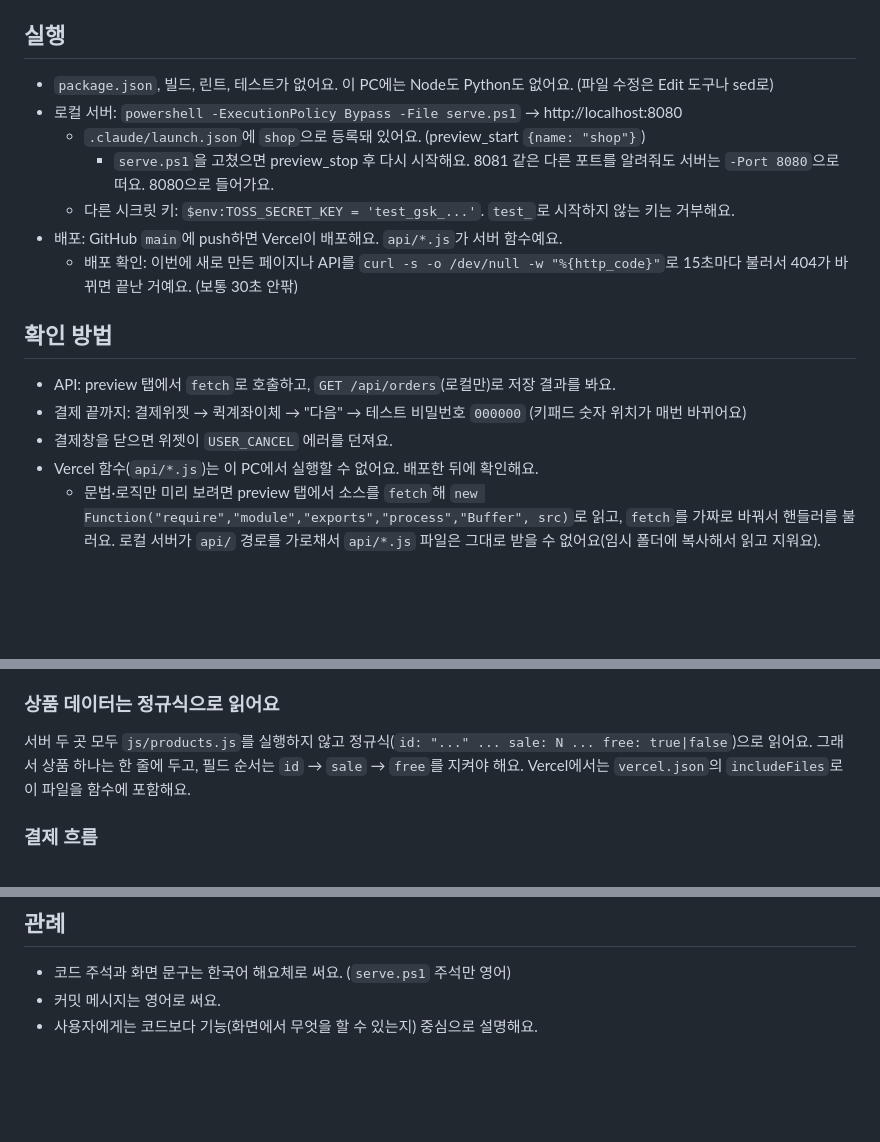
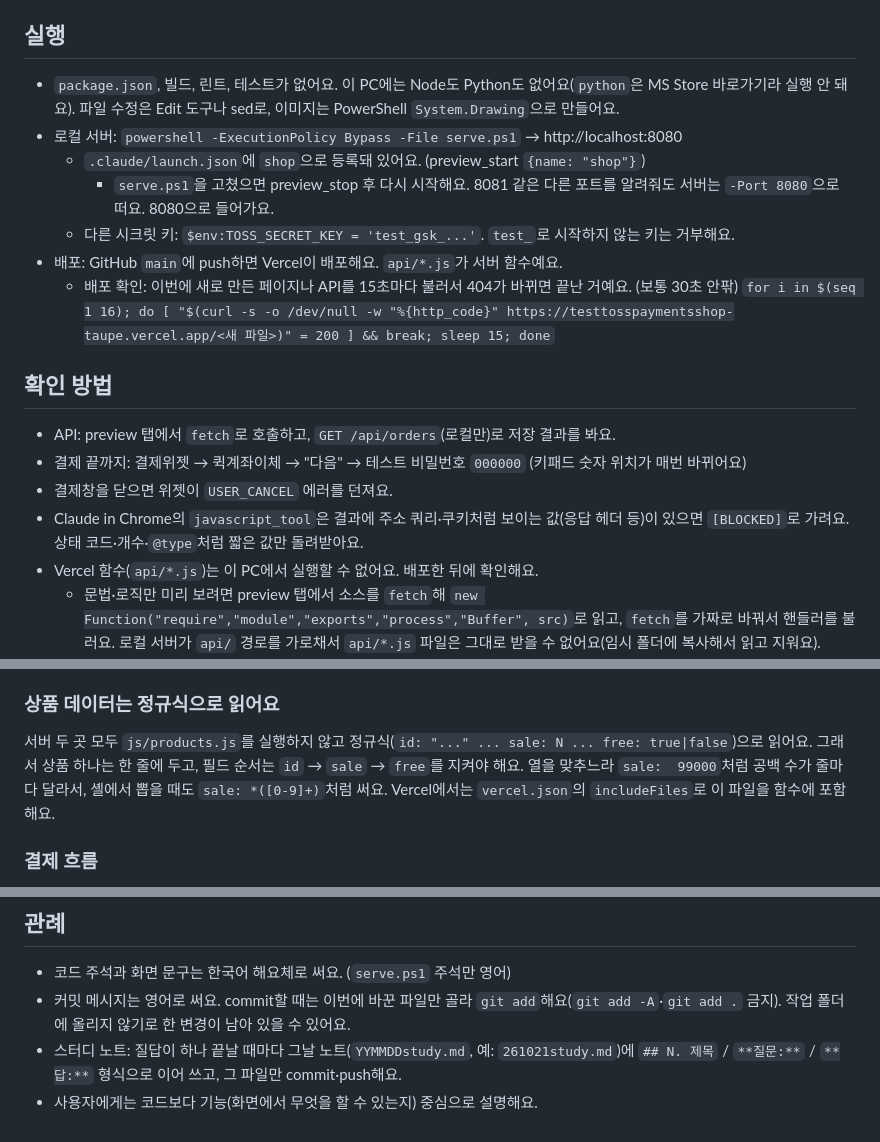
Before and after one commit to cau024-droid/test_tosspayments_shop, a Markdown page: CLAUDE.md, 3 parts joined by grey strips. Rendered like a GitHub page; blank space fills up the shorter version.

```diff
--- a/CLAUDE.md
+++ b/CLAUDE.md
@@ -10,19 +10,21 @@ OOTD STORE: 빌드 도구 없이 HTML·CSS·바닐라 JS로 만든 쇼핑몰 샘
 
 ## 실행
 
-- `package.json`, 빌드, 린트, 테스트가 없어요. 이 PC에는 Node도 Python도 없어요. (파일 수정은 Edit 도구나 sed로)
+- `package.json`, 빌드, 린트, 테스트가 없어요. 이 PC에는 Node도 Python도 없어요(`python`은 MS Store 바로가기라 실행 안 돼요). 파일 수정은 Edit 도구나 sed로, 이미지는 PowerShell `System.Drawing`으로 만들어요.
 - 로컬 서버: `powershell -ExecutionPolicy Bypass -File serve.ps1` → http://localhost:8080
   - `.claude/launch.json`에 `shop`으로 등록돼 있어요. (preview_start `{name: "shop"}`)
     - `serve.ps1`을 고쳤으면 preview_stop 후 다시 시작해요. 8081 같은 다른 포트를 알려줘도 서버는 `-Port 8080`으로 떠요. 8080으로 들어가요.
   - 다른 시크릿 키: `$env:TOSS_SECRET_KEY = 'test_gsk_...'`. `test_`로 시작하지 않는 키는 거부해요.
 - 배포: GitHub `main`에 push하면 Vercel이 배포해요. `api/*.js`가 서버 함수예요.
-  - 배포 확인: 이번에 새로 만든 페이지나 API를 `curl -s -o /dev/null -w "%{http_code}"`로 15초마다 불러서 404가 바뀌면 끝난 거예요. (보통 30초 안팎)
+  - 배포 확인: 이번에 새로 만든 페이지나 API를 15초마다 불러서 404가 바뀌면 끝난 거예요. (보통 30초 안팎)
+    `for i in $(seq 1 16); do [ "$(curl -s -o /dev/null -w "%{http_code}" https://testtosspaymentsshop-taupe.vercel.app/<새 파일>)" = 200 ] && break; sleep 15; done`
 
 ## 확인 방법
 
 - API: preview 탭에서 `fetch`로 호출하고, `GET /api/orders`(로컬만)로 저장 결과를 봐요.
 - 결제 끝까지: 결제위젯 → 퀵계좌이체 → "다음" → 테스트 비밀번호 `000000` (키패드 숫자 위치가 매번 바뀌어요)
 - 결제창을 닫으면 위젯이 `USER_CANCEL` 에러를 던져요.
+- Claude in Chrome의 `javascript_tool`은 결과에 주소 쿼리·쿠키처럼 보이는 값(응답 헤더 등)이 있으면 `[BLOCKED]`로 가려요. 상태 코드·개수·`@type`처럼 짧은 값만 돌려받아요.
 - Vercel 함수(`api/*.js`)는 이 PC에서 실행할 수 없어요. 배포한 뒤에 확인해요.
   - 문법·로직만 미리 보려면 preview 탭에서 소스를 `fetch`해 `new Function("require","module","exports","process","Buffer", src)`로 읽고, `fetch`를 가짜로 바꿔서 핸들러를 불러요. 로컬 서버가 `api/` 경로를 가로채서 `api/*.js` 파일은 그대로 받을 수 없어요(임시 폴더에 복사해서 읽고 지워요).
 - DB 권한(RLS): `execute_sql`의 `do` 블록에서 테스트 회원을 `auth.users`에 넣고 `set local role authenticated` + `request.jwt.claims`로 회원을 흉내 낸 뒤, 마지막에 `raise exception`으로 결과를 보여주고 모두 되돌려요.
@@ -56,7 +58,7 @@ OOTD STORE: 빌드 도구 없이 HTML·CSS·바닐라 JS로 만든 쇼핑몰 샘
 
 ### 상품 데이터는 정규식으로 읽어요
 
-서버 두 곳 모두 `js/products.js`를 실행하지 않고 정규식(`id: "..." ... sale: N ... free: true|false`)으로 읽어요. 그래서 상품 하나는 한 줄에 두고, 필드 순서는 `id` → `sale` → `free`를 지켜야 해요. Vercel에서는 `vercel.json`의 `includeFiles`로 이 파일을 함수에 포함해요.
+서버 두 곳 모두 `js/products.js`를 실행하지 않고 정규식(`id: "..." ... sale: N ... free: true|false`)으로 읽어요. 그래서 상품 하나는 한 줄에 두고, 필드 순서는 `id` → `sale` → `free`를 지켜야 해요. 열을 맞추느라 `sale:  99000`처럼 공백 수가 줄마다 달라서, 셸에서 뽑을 때도 `sale: *([0-9]+)`처럼 써요. Vercel에서는 `vercel.json`의 `includeFiles`로 이 파일을 함수에 포함해요.
 
 ### 결제 흐름
 
@@ -99,5 +101,6 @@ OOTD STORE: 빌드 도구 없이 HTML·CSS·바닐라 JS로 만든 쇼핑몰 샘
 ## 관례
 
 - 코드 주석과 화면 문구는 한국어 해요체로 써요. (`serve.ps1` 주석만 영어)
-- 커밋 메시지는 영어로 써요.
+- 커밋 메시지는 영어로 써요. commit할 때는 이번에 바꾼 파일만 골라 `git add`해요(`git add -A`·`git add .` 금지). 작업 폴더에 올리지 않기로 한 변경이 남아 있을 수 있어요.
+- 스터디 노트: 질답이 하나 끝날 때마다 그날 노트(`YYMMDDstudy.md`, 예: `261021study.md`)에 `## N. 제목` / `**질문:**` / `**답:**` 형식으로 이어 쓰고, 그 파일만 commit·push해요.
 - 사용자에게는 코드보다 기능(화면에서 무엇을 할 수 있는지) 중심으로 설명해요.
```
Also changed, not shown: 261021study.md (+19 -0 lines).
